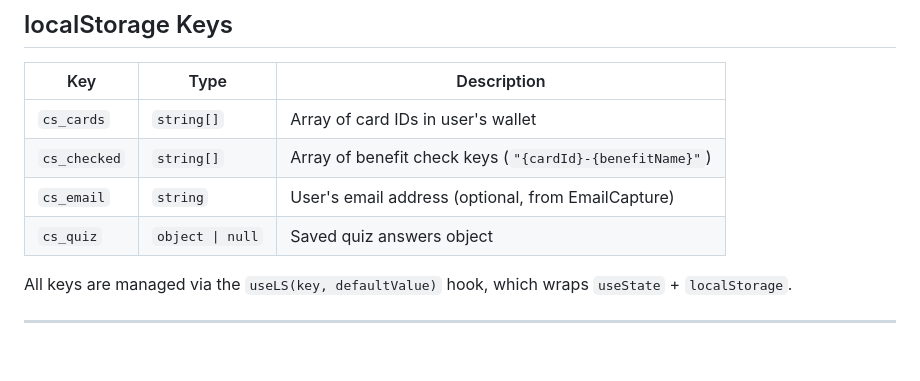
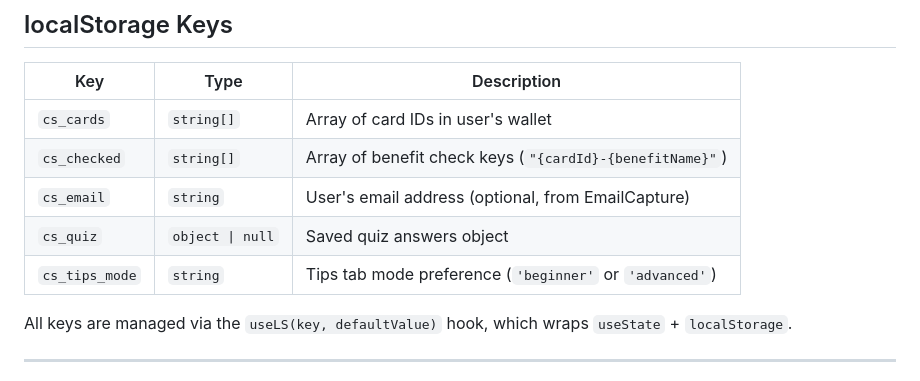
Before and after one commit to skellycube-svg/cardsage, a Markdown page: CLAUDE.md, the part around the change. Drawn GitHub-style; blank space fills up the shorter version.

Commit message:
docs: add cs_tips_mode to localStorage key table
Co-Authored-By: Claude Sonnet 4.6 <noreply@anthropic.com>

```diff
--- a/CLAUDE.md
+++ b/CLAUDE.md
@@ -161,6 +161,7 @@ Returns integer days until a given date string. Used for benefit reset countdown
 | `cs_checked` | `string[]` | Array of benefit check keys (`"{cardId}-{benefitName}"`) |
 | `cs_email` | `string` | User's email address (optional, from EmailCapture) |
 | `cs_quiz` | `object \| null` | Saved quiz answers object |
+| `cs_tips_mode` | `string` | Tips tab mode preference (`'beginner'` or `'advanced'`) |
 
 All keys are managed via the `useLS(key, defaultValue)` hook, which wraps `useState` + `localStorage`.
 
```
